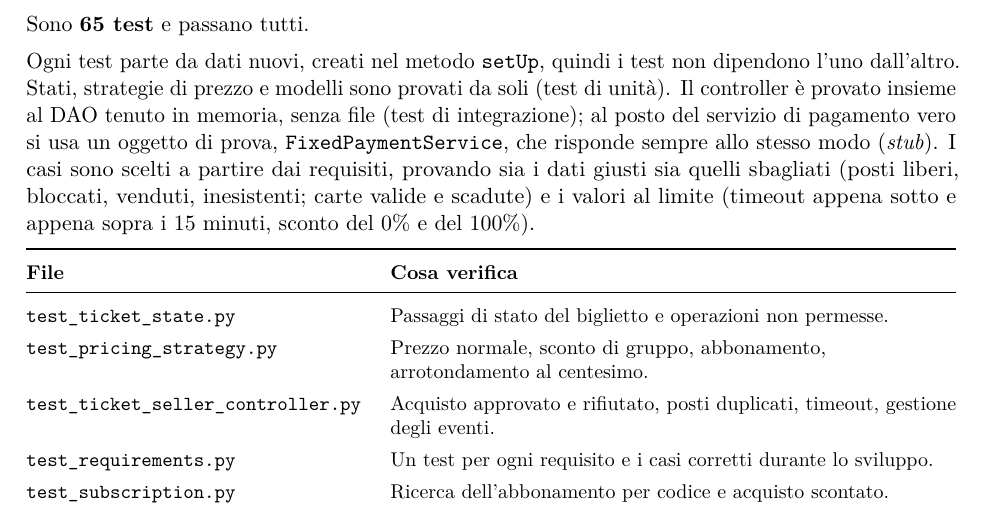
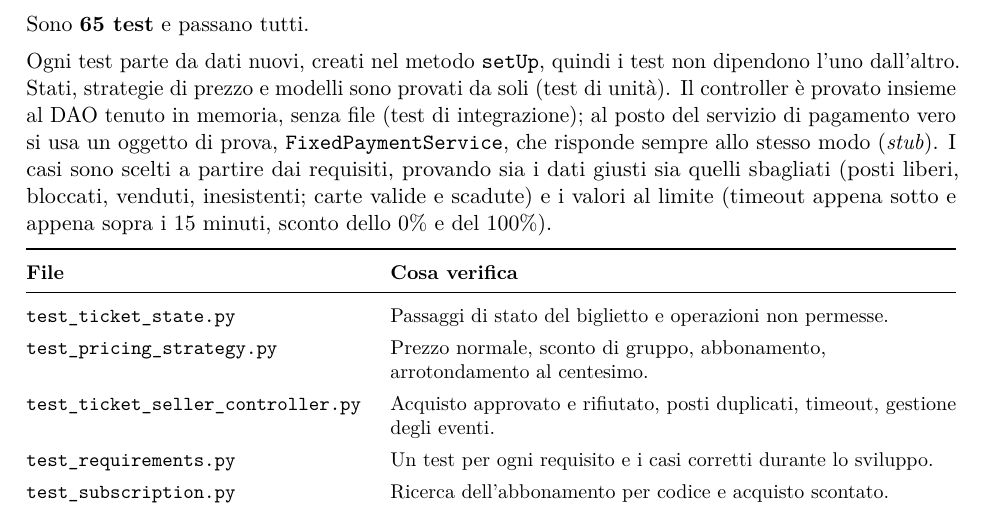
Before and after one commit to ErasedMemoir/TicketSeller, a LaTeX document (docs/latex/main.tex, which reads docs/latex/cap/09_test.tex): part of page 44 of 46, cut so that both start at the same text. Compiled offline with pdfLaTeX.

Commit message:
Fix wording in test chapter

```diff
--- a/docs/latex/cap/09_test.tex
+++ b/docs/latex/cap/09_test.tex
@@ -13,7 +13,7 @@ python -m unittest discover -s tests -v
 
 Sono \textbf{65 test} e passano tutti.
 
-Ogni test parte da dati nuovi, creati nel metodo \code{setUp}, quindi i test non dipendono l'uno dall'altro. Stati, strategie di prezzo e modelli sono provati da soli (test di unità). Il controller è provato insieme al DAO tenuto in memoria, senza file (test di integrazione); al posto del servizio di pagamento vero si usa un oggetto di prova, \code{FixedPaymentService}, che risponde sempre allo stesso modo (\emph{stub}). I casi sono scelti a partire dai requisiti, provando sia i dati giusti sia quelli sbagliati (posti liberi, bloccati, venduti, inesistenti; carte valide e scadute) e i valori al limite (timeout appena sotto e appena sopra i 15 minuti, sconto del 0\% e del 100\%).
+Ogni test parte da dati nuovi, creati nel metodo \code{setUp}, quindi i test non dipendono l'uno dall'altro. Stati, strategie di prezzo e modelli sono provati da soli (test di unità). Il controller è provato insieme al DAO tenuto in memoria, senza file (test di integrazione); al posto del servizio di pagamento vero si usa un oggetto di prova, \code{FixedPaymentService}, che risponde sempre allo stesso modo (\emph{stub}). I casi sono scelti a partire dai requisiti, provando sia i dati giusti sia quelli sbagliati (posti liberi, bloccati, venduti, inesistenti; carte valide e scadute) e i valori al limite (timeout appena sotto e appena sopra i 15 minuti, sconto dello 0\% e del 100\%).
 
 {\small
 \begin{tabularx}{\textwidth}{@{}L{6.0cm}Y@{}}
```
Also changed, not shown: docs/TicketSeller_documentazione.pdf.
